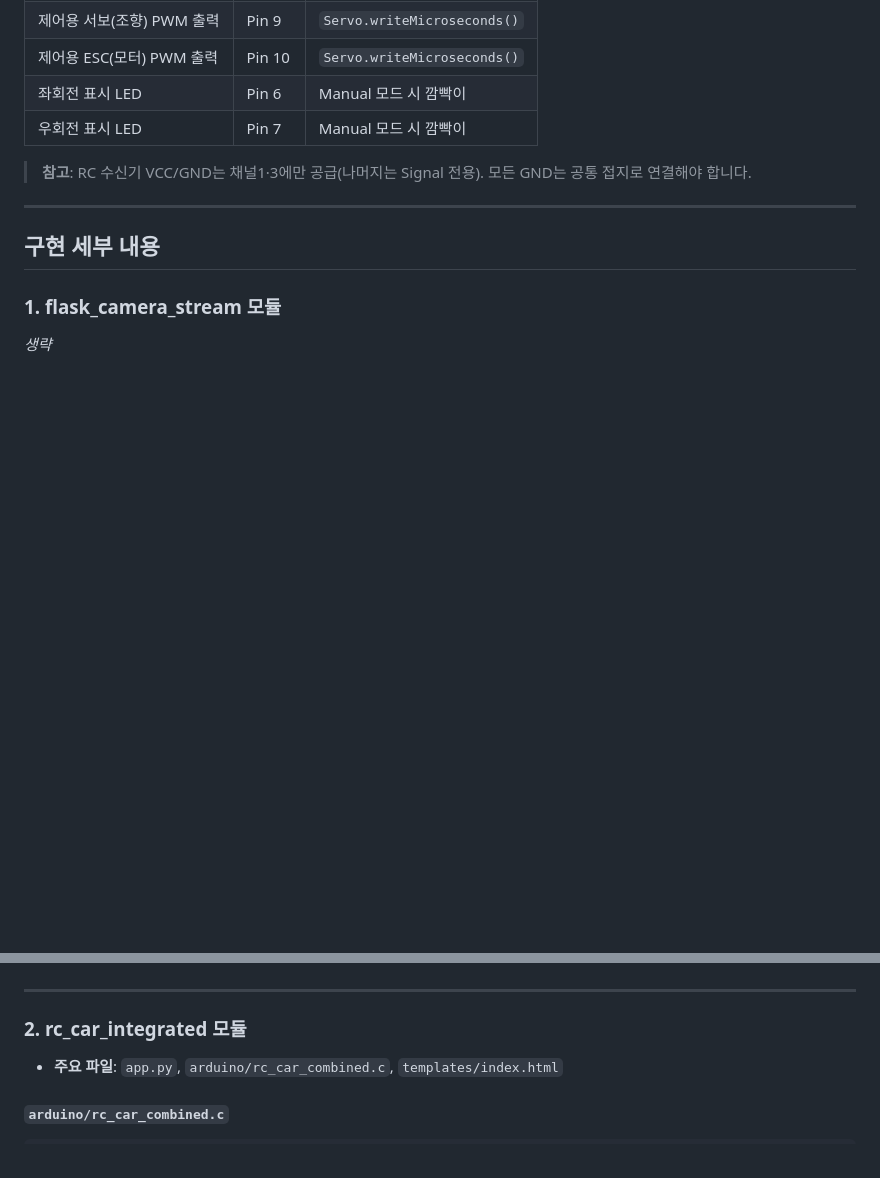
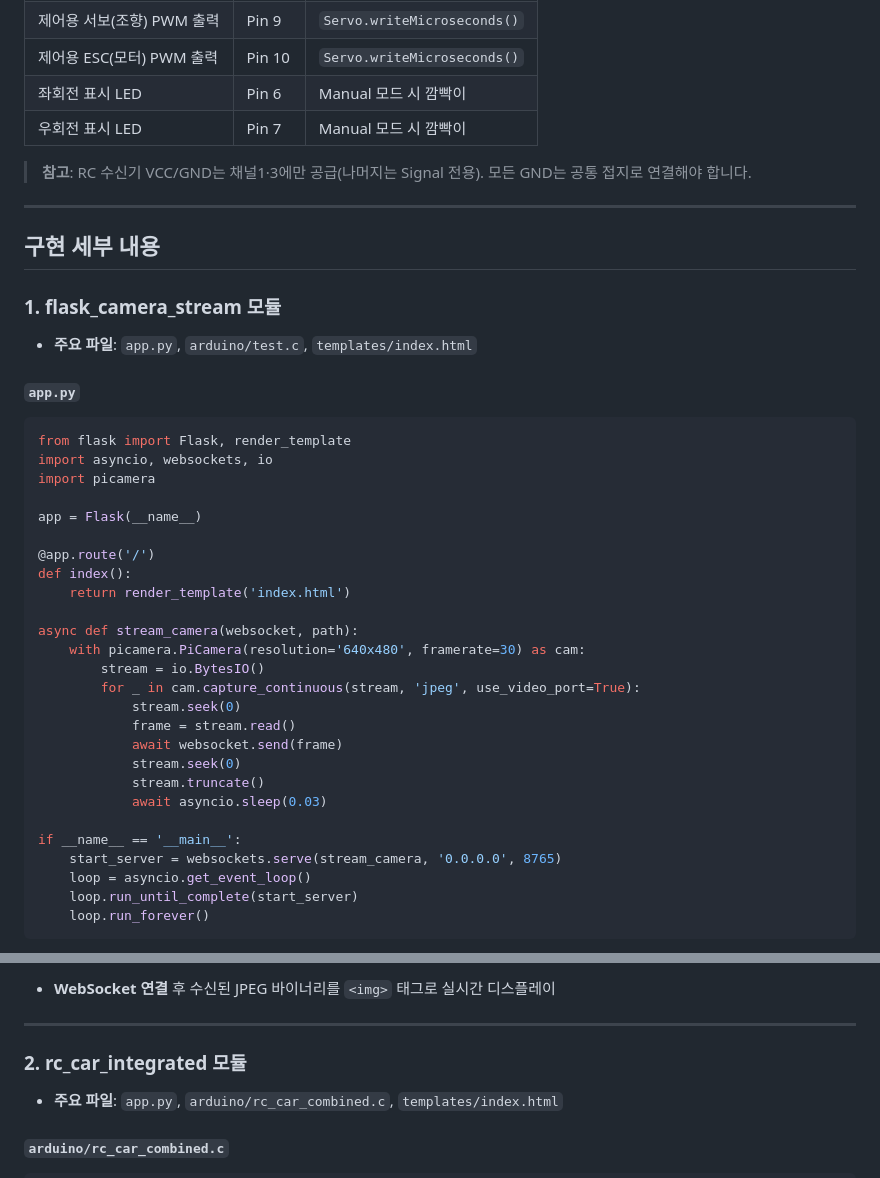
Before and after one commit to kts0423/line_tracer, a Markdown page: readme (1).md, 2 parts joined by grey strips. Drawn GitHub-style; blank space fills up the shorter version.

Commit message:
Update readme (1).md
Signed-off-by: JS <155818661+GilJinsung@users.noreply.github.com>

````diff
--- a/readme (1).md
+++ b/readme (1).md
@@ -118,4 +118,36 @@ Flask/WebSocket 기반의 웹 UI를 통해 실시간 카메라 영상을 스트
 
 ### 1. flask\_camera\_stream 모듈
 
-*생략*
+- **주요 파일**: `app.py`, `arduino/test.c`, `templates/index.html`
+
+#### `app.py`
+
+```python
+from flask import Flask, render_template
+import asyncio, websockets, io
+import picamera
+
+app = Flask(__name__)
+
+@app.route('/')
+def index():
+    return render_template('index.html')
+
+async def stream_camera(websocket, path):
+    with picamera.PiCamera(resolution='640x480', framerate=30) as cam:
+        stream = io.BytesIO()
+        for _ in cam.capture_continuous(stream, 'jpeg', use_video_port=True):
+            stream.seek(0)
+            frame = stream.read()
+            await websocket.send(frame)
+            stream.seek(0)
+            stream.truncate()
+            await asyncio.sleep(0.03)
+
+if __name__ == '__main__':
+    start_server = websockets.serve(stream_camera, '0.0.0.0', 8765)
+    loop = asyncio.get_event_loop()
+    loop.run_until_complete(start_server)
+    loop.run_forever()
+```
+
@@ -122,5 +181,7 @@ Flask/WebSocket 기반의 웹 UI를 통해 실시간 카메라 영상을 스트
+- **WebSocket 연결** 후 수신된 JPEG 바이너리를 `<img>` 태그로 실시간 디스플레이
 
 ---
+
 
 ### 2. rc\_car\_integrated 모듈
 
````
Also changed, not shown: other parts of readme (1).md (+27 -0 lines).
